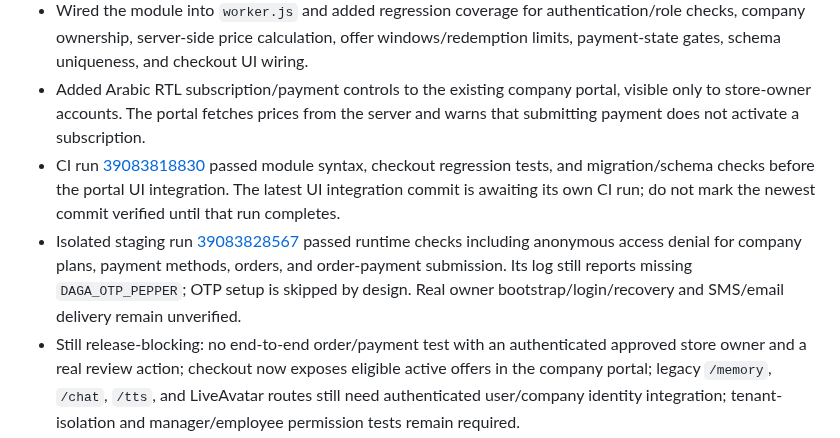
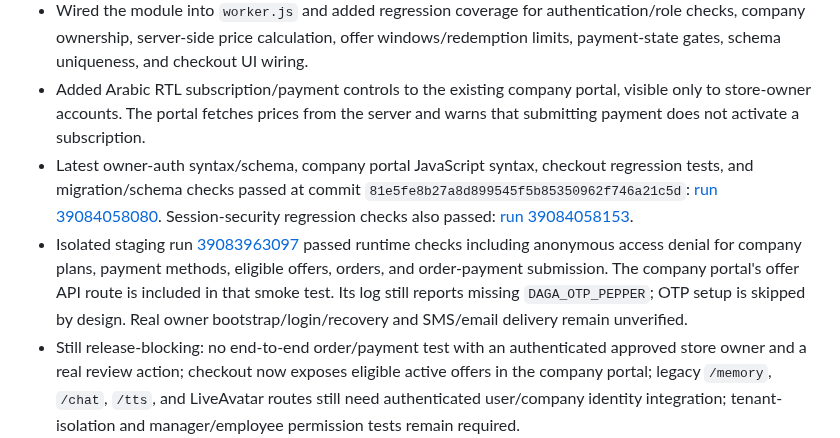
Before and after one commit to dagamobile10-creator/DAGA, a Markdown page: DAGA_V30_IMPLEMENTATION_NOTES.md, the part around the change. Drawn GitHub-style.

Commit message:
docs(v30): refresh checkout CI and staging verification status

```diff
--- a/DAGA_V30_IMPLEMENTATION_NOTES.md
+++ b/DAGA_V30_IMPLEMENTATION_NOTES.md
@@ -119,7 +119,7 @@ The user-facing business entity is **Company** (Arabic: الشركة), not shop/
 - Payment submission is explicitly pending review. It does not activate an entitlement or credit LIVE DAGA words; the existing owner review flow remains the activation gate.
 - Wired the module into `worker.js` and added regression coverage for authentication/role checks, company ownership, server-side price calculation, offer windows/redemption limits, payment-state gates, schema uniqueness, and checkout UI wiring.
 - Added Arabic RTL subscription/payment controls to the existing company portal, visible only to store-owner accounts. The portal fetches prices from the server and warns that submitting payment does not activate a subscription.
-- CI run [39083818830](https://github.com/dagamobile10-creator/DAGA/actions/runs/39083818830) passed module syntax, checkout regression tests, and migration/schema checks before the portal UI integration. The latest UI integration commit is awaiting its own CI run; do not mark the newest commit verified until that run completes.
-- Isolated staging run [39083828567](https://github.com/dagamobile10-creator/DAGA/actions/runs/39083828567) passed runtime checks including anonymous access denial for company plans, payment methods, orders, and order-payment submission. Its log still reports missing `DAGA_OTP_PEPPER`; OTP setup is skipped by design. Real owner bootstrap/login/recovery and SMS/email delivery remain unverified.
+- Latest owner-auth syntax/schema, company portal JavaScript syntax, checkout regression tests, and migration/schema checks passed at commit `81e5fe8b27a8d899545f5b85350962f746a21c5d`: [run 39084058080](https://github.com/dagamobile10-creator/DAGA/actions/runs/39084058080). Session-security regression checks also passed: [run 39084058153](https://github.com/dagamobile10-creator/DAGA/actions/runs/39084058153).
+- Isolated staging run [39083963097](https://github.com/dagamobile10-creator/DAGA/actions/runs/39083963097) passed runtime checks including anonymous access denial for company plans, payment methods, eligible offers, orders, and order-payment submission. The company portal's offer API route is included in that smoke test. Its log still reports missing `DAGA_OTP_PEPPER`; OTP setup is skipped by design. Real owner bootstrap/login/recovery and SMS/email delivery remain unverified.
 - Still release-blocking: no end-to-end order/payment test with an authenticated approved store owner and a real review action; checkout now exposes eligible active offers in the company portal; legacy `/memory`, `/chat`, `/tts`, and LiveAvatar routes still need authenticated user/company identity integration; tenant-isolation and manager/employee permission tests remain required.
 - PR #7 remains a draft and unmerged. The staging workflow targets only the isolated staging Worker/D1; production `daga-voice` and `main` were not changed.
```
